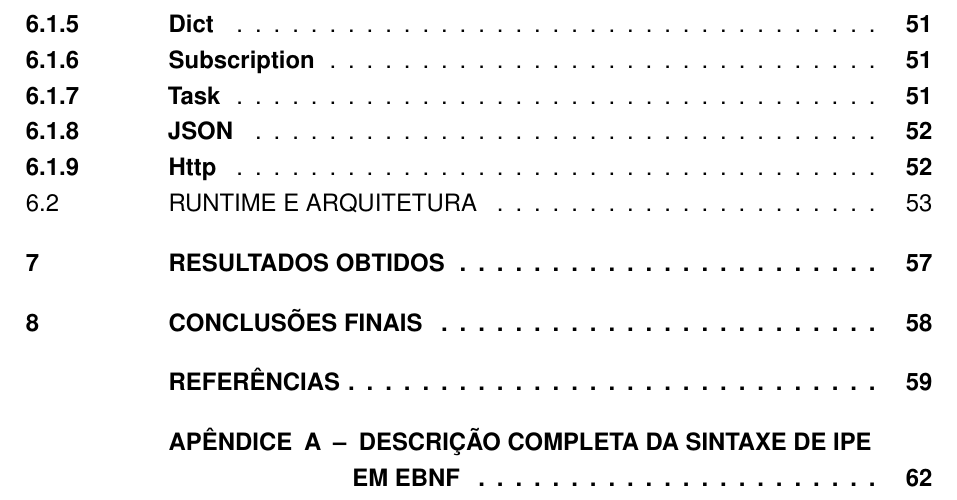
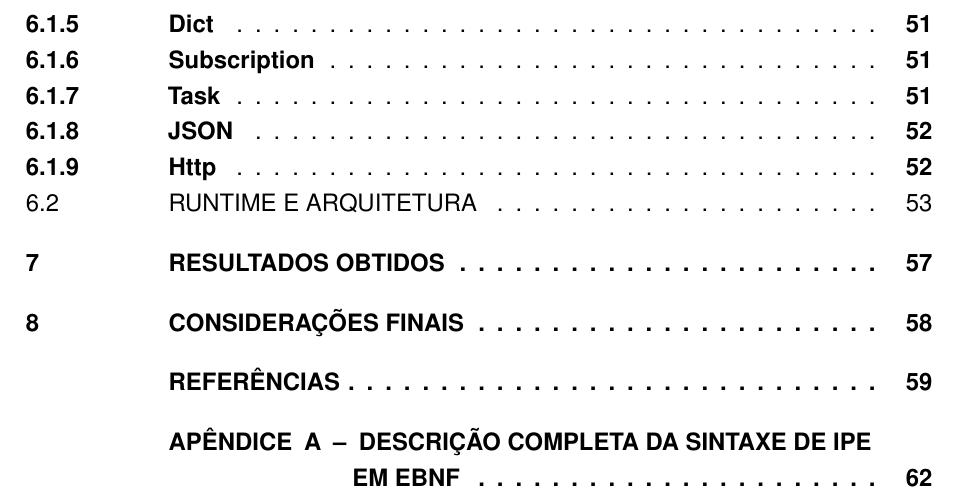
Before and after one commit to henriquecbuss/ipe-dissertation, a LaTeX thesis (main.tex, which reads chapters/8_consideracoes_finais.tex): part of page 18 of 65, cut so that both start at the same text. Compiled offline with pdfLaTeX.

Commit message:
Conclusões finais -> Considerações finais

```diff
--- a/chapters/8_conclusao.tex
+++ b/chapters/8_consideracoes_finais.tex
@@ -1,6 +1,6 @@
 \phantomsection
 
-\chapter{Conclusões finais}
+\chapter{Considerações finais}
 \phantomsection
 
 Este trabalho apresenta Ipe, uma linguagem de programação puramente funcional.
```
Also changed, not shown: main.tex (+1 -1 lines).
